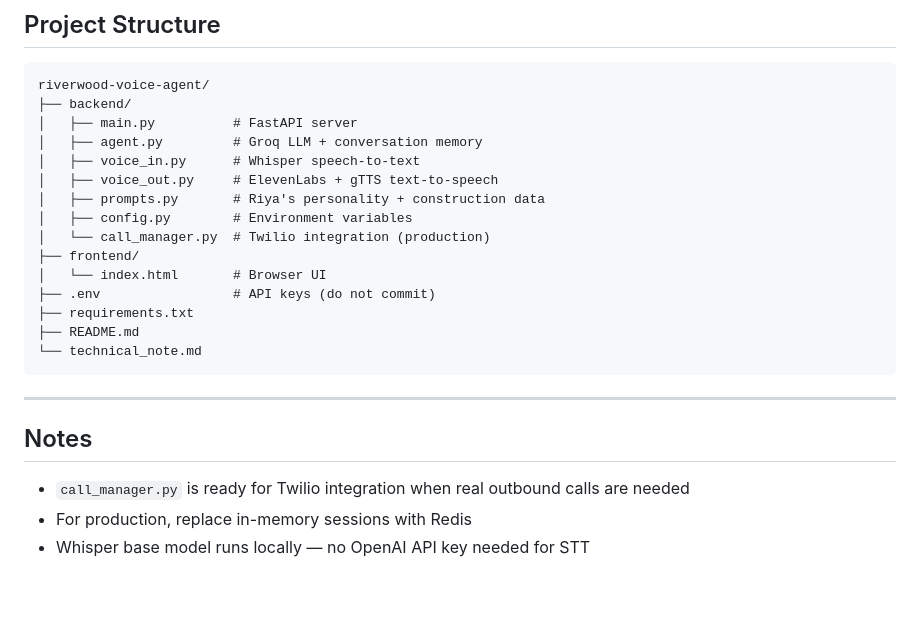
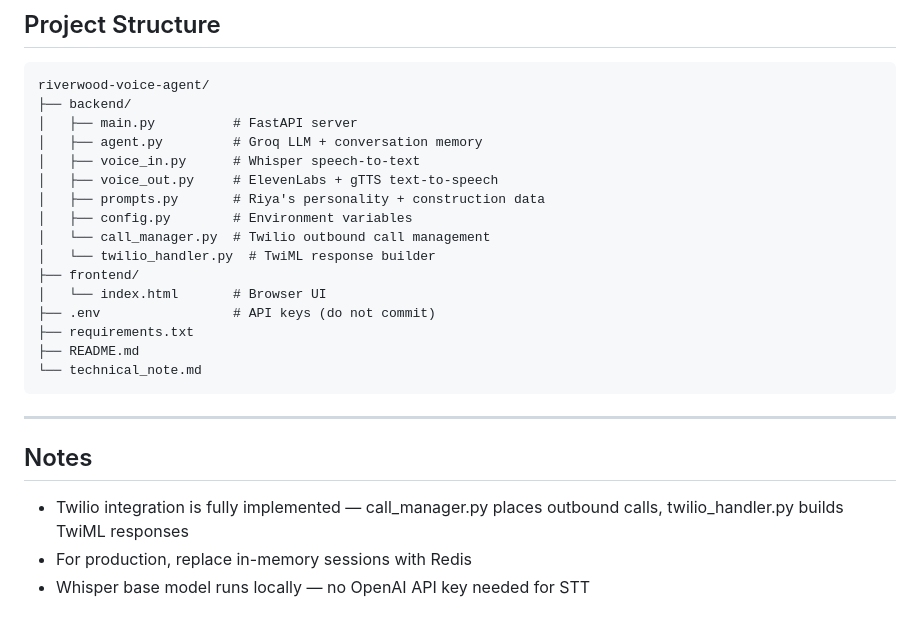
Before and after one commit to Bhanuteja072/Riverwood_Voice_Agent, a Markdown page: README.md, the part around the change. GitHub-like rendering; blank space fills up the shorter version.

Commit message:
docs: update README for final submission

```diff
--- a/README.md
+++ b/README.md
@@ -106,7 +106,8 @@ riverwood-voice-agent/
 │   ├── voice_out.py     # ElevenLabs + gTTS text-to-speech
 │   ├── prompts.py       # Riya's personality + construction data
 │   ├── config.py        # Environment variables
-│   └── call_manager.py  # Twilio integration (production)
+│   └── call_manager.py  # Twilio outbound call management
+│   └── twilio_handler.py  # TwiML response builder
 ├── frontend/
 │   └── index.html       # Browser UI
 ├── .env                 # API keys (do not commit)
@@ -119,6 +120,6 @@ riverwood-voice-agent/
 
 ## Notes
 
-- `call_manager.py` is ready for Twilio integration when real outbound calls are needed
+- Twilio integration is fully implemented — call_manager.py places outbound calls, twilio_handler.py builds TwiML responses
 - For production, replace in-memory sessions with Redis
 - Whisper base model runs locally — no OpenAI API key needed for STT
```
